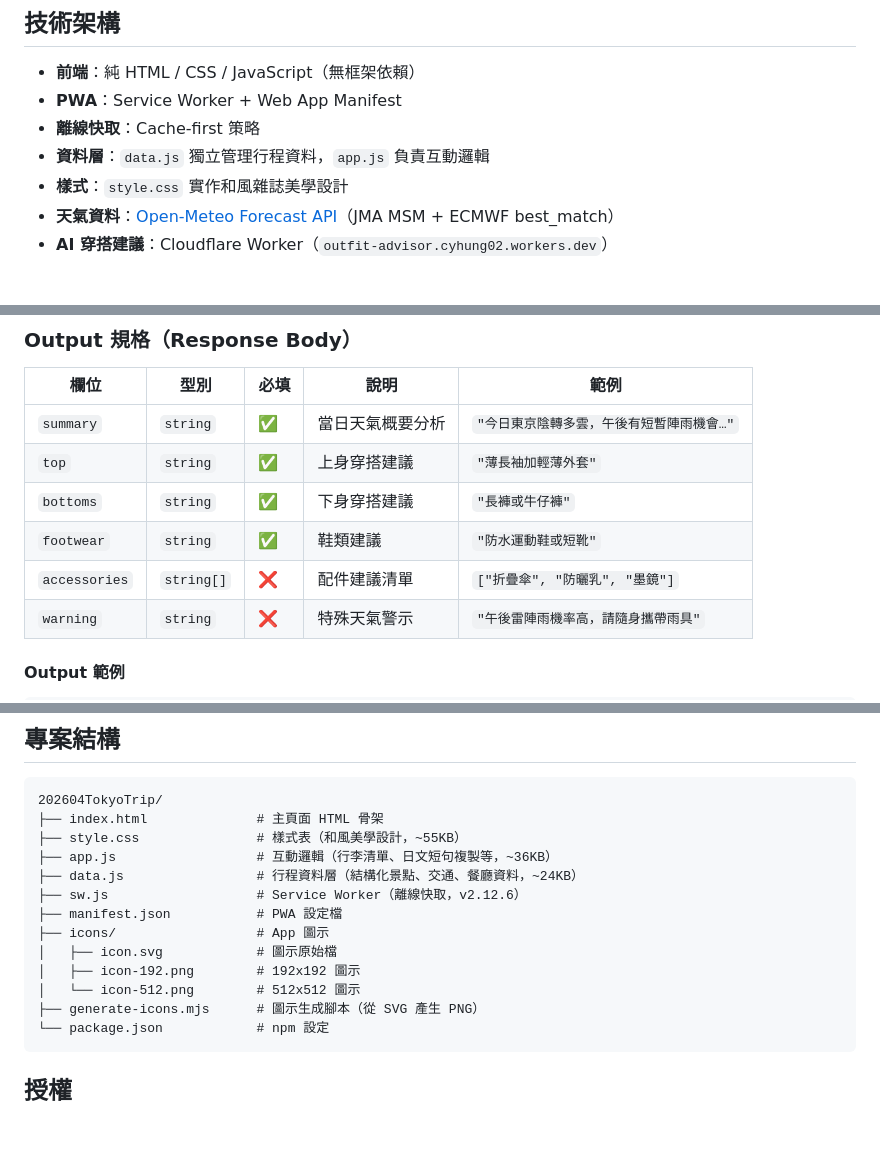
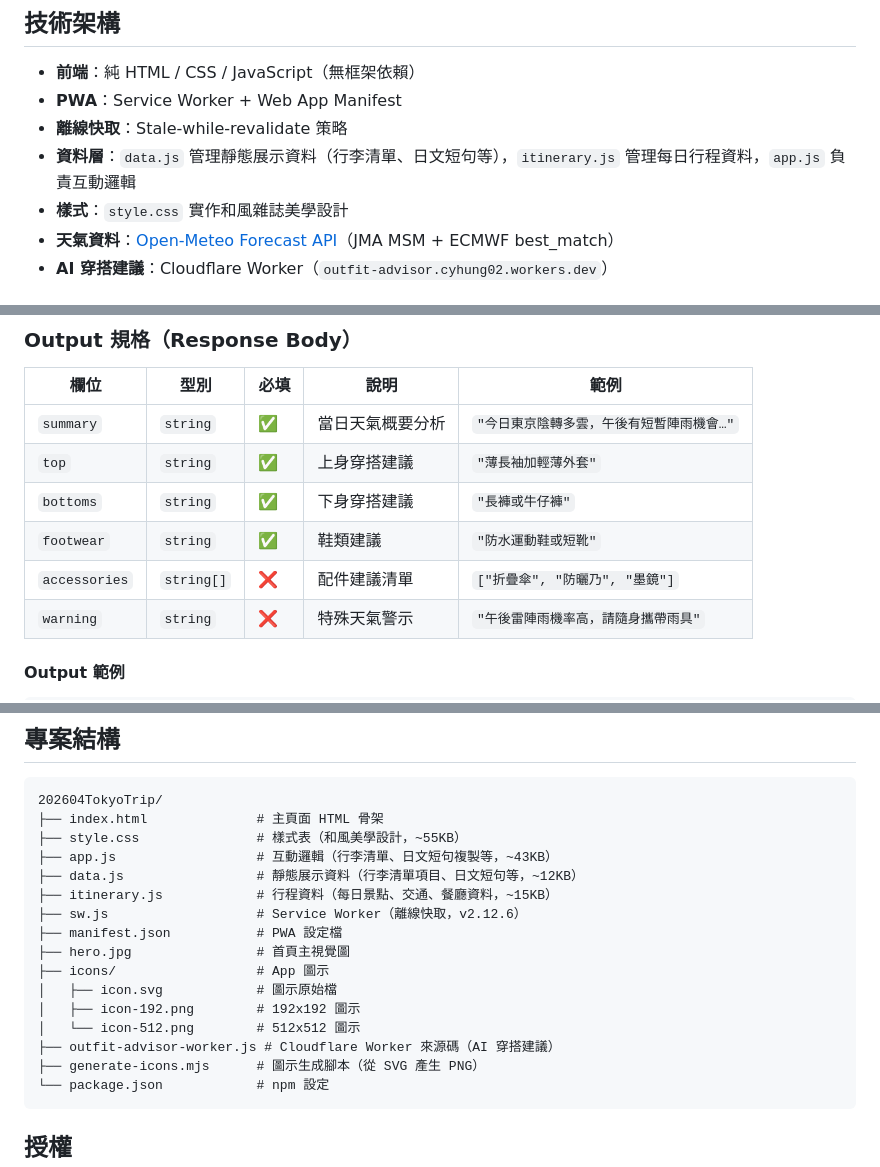
Before and after one commit to cyhung02/202604TokyoTrip, a Markdown page: README.md, 3 parts joined by grey strips. GitHub-like rendering; blank space fills up the shorter version.

Commit message:
docs: update README to reflect itinerary.js split and new files

````diff
--- a/README.md
+++ b/README.md
@@ -19,8 +19,8 @@
 
 - **前端**：純 HTML / CSS / JavaScript（無框架依賴）
 - **PWA**：Service Worker + Web App Manifest
-- **離線快取**：Cache-first 策略
-- **資料層**：`data.js` 獨立管理行程資料，`app.js` 負責互動邏輯
+- **離線快取**：Stale-while-revalidate 策略
+- **資料層**：`data.js` 管理靜態展示資料（行李清單、日文短句等），`itinerary.js` 管理每日行程資料，`app.js` 負責互動邏輯
 - **樣式**：`style.css` 實作和風雜誌美學設計
 - **天氣資料**：[Open-Meteo Forecast API](https://open-meteo.com/)（JMA MSM + ECMWF best_match）
 - **AI 穿搭建議**：Cloudflare Worker（`outfit-advisor.cyhung02.workers.dev`）
@@ -156,7 +156,7 @@ Open-Meteo API ──→ buildDailyAIInput() ──→ POST /outfit-advisor ─
 | `top` | `string` | ✅ | 上身穿搭建議 | `"薄長袖加輕薄外套"` |
 | `bottoms` | `string` | ✅ | 下身穿搭建議 | `"長褲或牛仔褲"` |
 | `footwear` | `string` | ✅ | 鞋類建議 | `"防水運動鞋或短靴"` |
-| `accessories` | `string[]` | ❌ | 配件建議清單 | `["折疊傘", "防曬乳", "墨鏡"]` |
+| `accessories` | `string[]` | ❌ | 配件建議清單 | `["折疊傘", "防曬乃", "墨鏡"]` |
 | `warning` | `string` | ❌ | 特殊天氣警示 | `"午後雷陣雨機率高，請隨身攜帶雨具"` |
 
 #### Output 範例
@@ -250,14 +252,17 @@ npm run generate-icons
 202604TokyoTrip/
 ├── index.html              # 主頁面 HTML 骨架
 ├── style.css               # 樣式表（和風美學設計，~55KB）
-├── app.js                  # 互動邏輯（行李清單、日文短句複製等，~36KB）
-├── data.js                 # 行程資料層（結構化景點、交通、餐廳資料，~24KB）
+├── app.js                  # 互動邏輯（行李清單、日文短句複製等，~43KB）
+├── data.js                 # 靜態展示資料（行李清單項目、日文短句等，~12KB）
+├── itinerary.js            # 行程資料（每日景點、交通、餐廳資料，~15KB）
 ├── sw.js                   # Service Worker（離線快取，v2.12.6）
 ├── manifest.json           # PWA 設定檔
+├── hero.jpg                # 首頁主視覺圖
 ├── icons/                  # App 圖示
 │   ├── icon.svg            # 圖示原始檔
 │   ├── icon-192.png        # 192x192 圖示
 │   └── icon-512.png        # 512x512 圖示
+├── outfit-advisor-worker.js # Cloudflare Worker 來源碼（AI 穿搭建議）
 ├── generate-icons.mjs      # 圖示生成腳本（從 SVG 產生 PNG）
 └── package.json            # npm 設定
 ```
````
Also changed, not shown: other parts of README.md (+2 -0 lines).
